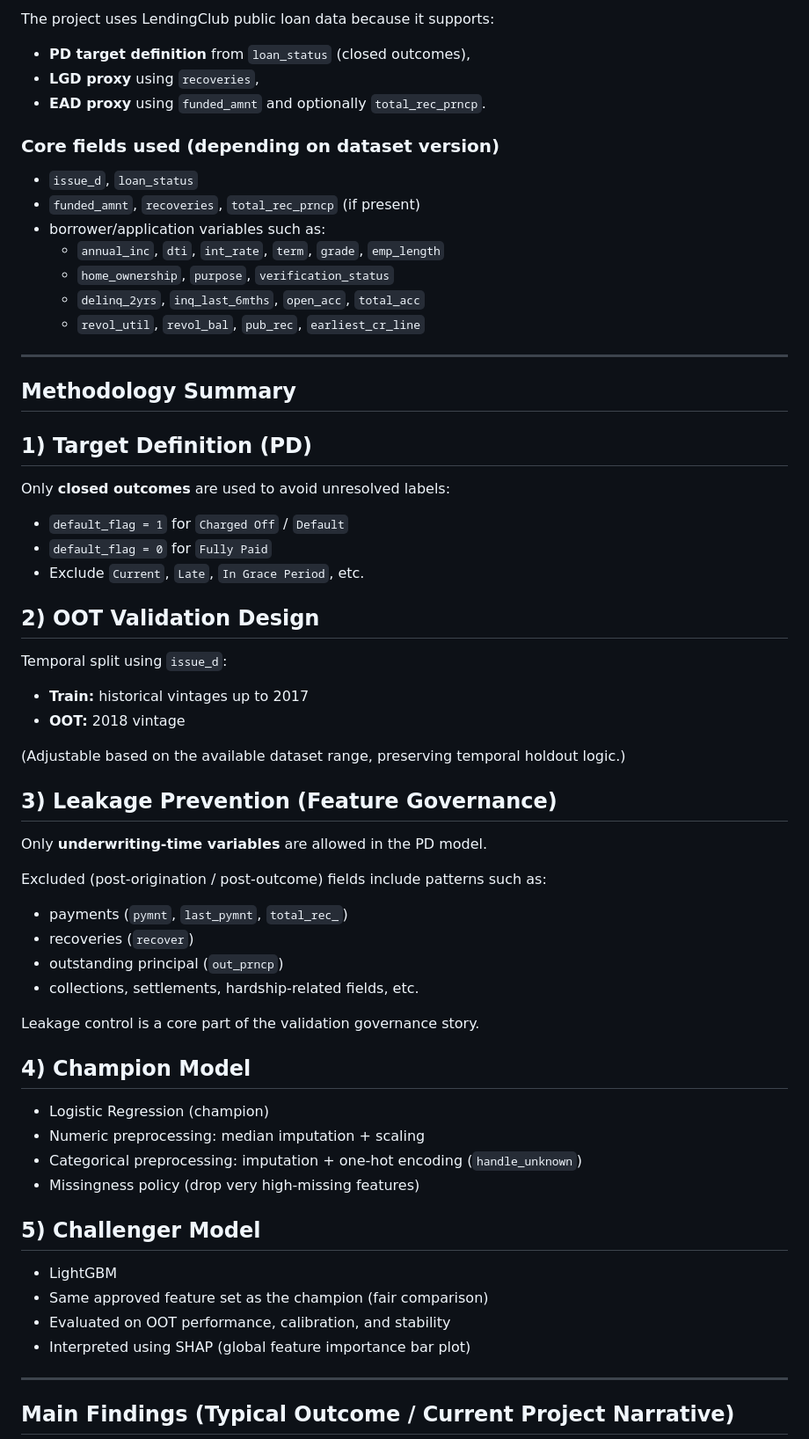
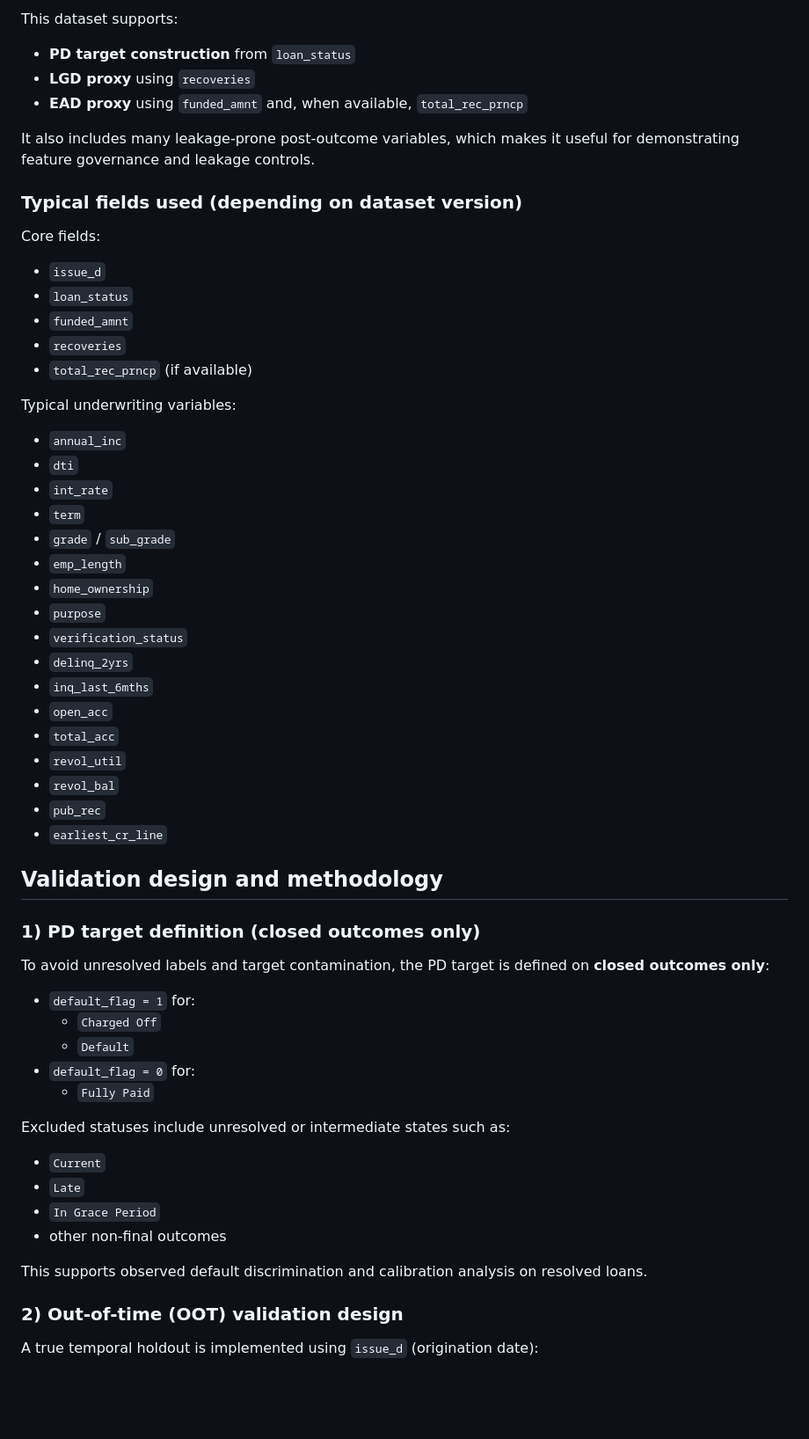
Before and after one commit to noelkei/model-risk-validation-pd-lgd-ead, a Markdown page: README.md, the part around one of its changes. Shown at 88% size. GitHub-like rendering; blank space fills up the shorter version.

```diff
--- a/README.md
+++ b/README.md
@@ -62,59 +48,61 @@ The emphasis is on **model risk governance and validation discipline**, not only
 
-The project uses LendingClub public loan data because it supports:
-- **PD target definition** from `loan_status` (closed outcomes),
-- **LGD proxy** using `recoveries`,
-- **EAD proxy** using `funded_amnt` and optionally `total_rec_prncp`.
+This dataset supports:
 
-### Core fields used (depending on dataset version)
-- `issue_d`, `loan_status`
-- `funded_amnt`, `recoveries`, `total_rec_prncp` (if present)
-- borrower/application variables such as:
-  - `annual_inc`, `dti`, `int_rate`, `term`, `grade`, `emp_length`
-  - `home_ownership`, `purpose`, `verification_status`
-  - `delinq_2yrs`, `inq_last_6mths`, `open_acc`, `total_acc`
-  - `revol_util`, `revol_bal`, `pub_rec`, `earliest_cr_line`
+- **PD target construction** from `loan_status`
+- **LGD proxy** using `recoveries`
+- **EAD proxy** using `funded_amnt` and, when available, `total_rec_prncp`
 
----
+It also includes many leakage-prone post-outcome variables, which makes it useful for demonstrating feature governance and leakage controls.
 
-## Methodology Summary
+### Typical fields used (depending on dataset version)
 
-## 1) Target Definition (PD)
-Only **closed outcomes** are used to avoid unresolved labels:
-- `default_flag = 1` for `Charged Off` / `Default`
-- `default_flag = 0` for `Fully Paid`
-- Exclude `Current`, `Late`, `In Grace Period`, etc.
+Core fields:
+- `issue_d`
+- `loan_status`
+- `funded_amnt`
+- `recoveries`
+- `total_rec_prncp` (if available)
 
-## 2) OOT Validation Design
-Temporal split using `issue_d`:
-- **Train:** historical vintages up to 2017
-- **OOT:** 2018 vintage
+Typical underwriting variables:
+- `annual_inc`
+- `dti`
+- `int_rate`
+- `term`
+- `grade` / `sub_grade`
+- `emp_length`
+- `home_ownership`
+- `purpose`
+- `verification_status`
+- `delinq_2yrs`
+- `inq_last_6mths`
+- `open_acc`
+- `total_acc`
+- `revol_util`
+- `revol_bal`
+- `pub_rec`
+- `earliest_cr_line`
 
-(Adjustable based on the available dataset range, preserving temporal holdout logic.)
+## Validation design and methodology
 
-## 3) Leakage Prevention (Feature Governance)
-Only **underwriting-time variables** are allowed in the PD model.
+### 1) PD target definition (closed outcomes only)
 
-Excluded (post-origination / post-outcome) fields include patterns such as:
-- payments (`pymnt`, `last_pymnt`, `total_rec_`)
-- recoveries (`recover`)
-- outstanding principal (`out_prncp`)
-- collections, settlements, hardship-related fields, etc.
+To avoid unresolved labels and target contamination, the PD target is defined on **closed outcomes only**:
 
-Leakage control is a core part of the validation governance story.
+- `default_flag = 1` for:
+  - `Charged Off`
+  - `Default`
+- `default_flag = 0` for:
+  - `Fully Paid`
 
-## 4) Champion Model
-- Logistic Regression (champion)
-- Numeric preprocessing: median imputation + scaling
-- Categorical preprocessing: imputation + one-hot encoding (`handle_unknown`)
-- Missingness policy (drop very high-missing features)
+Excluded statuses include unresolved or intermediate states such as:
+- `Current`
+- `Late`
+- `In Grace Period`
+- other non-final outcomes
 
-## 5) Challenger Model
-- LightGBM
-- Same approved feature set as the champion (fair comparison)
-- Evaluated on OOT performance, calibration, and stability
-- Interpreted using SHAP (global feature importance bar plot)
+This supports observed default discrimination and calibration analysis on resolved loans.
 
----
+### 2) Out-of-time (OOT) validation design
 
-## Main Findings (Typical Outcome / Current Project Narrative)
+A true temporal holdout is implemented using `issue_d` (origination date):
 
```
Also changed, not shown: other parts of README.md (+263 -187 lines).
